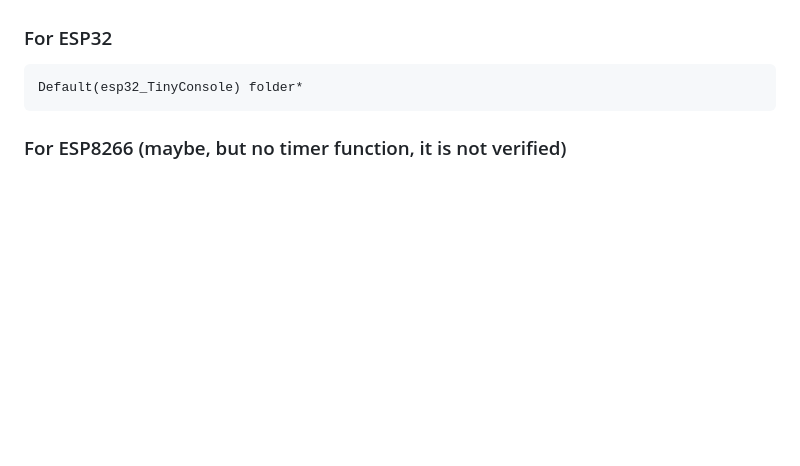
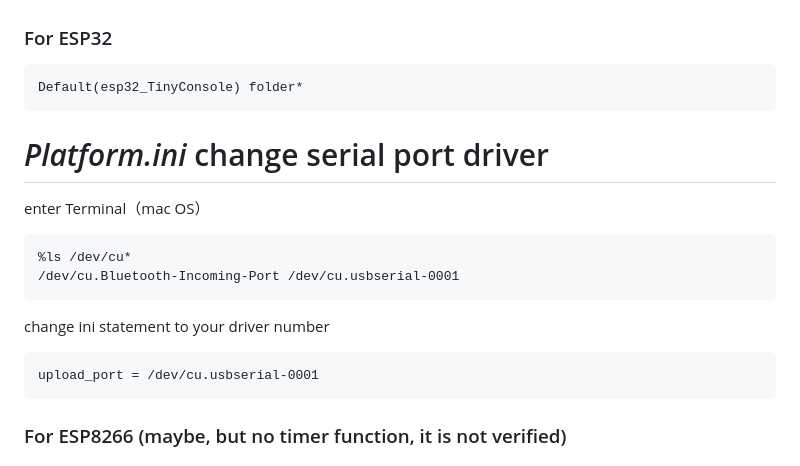
Before and after one commit to spuggy0919/ESP32_tinyConsole, a Markdown page: README.md, the part around the change. GitHub-like rendering; blank space fills up the shorter version.

````diff
--- a/README.md
+++ b/README.md
@@ -42,6 +42,16 @@ Don't be worried, platform.ini will auto download, missing parts.
 ### For ESP32
 ```
 Default(esp32_TinyConsole) folder*
+```
+# *Platform.ini* change serial port driver
+enter Terminal（mac OS）
+```
+%ls /dev/cu*
+/dev/cu.Bluetooth-Incoming-Port	/dev/cu.usbserial-0001
+```
+change ini statement to your driver number
+```
+upload_port = /dev/cu.usbserial-0001
 ```
 ### For ESP8266 (maybe, but no timer function, it is not verified)<br>
 
````
Also changed, not shown: 讀我.md (+12 -0 lines).
